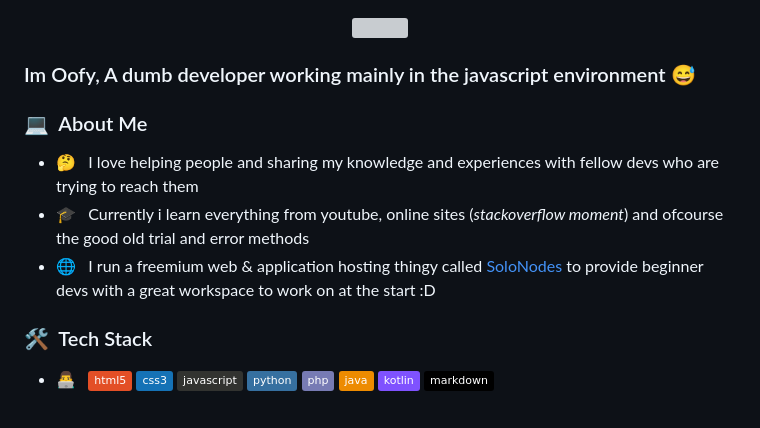
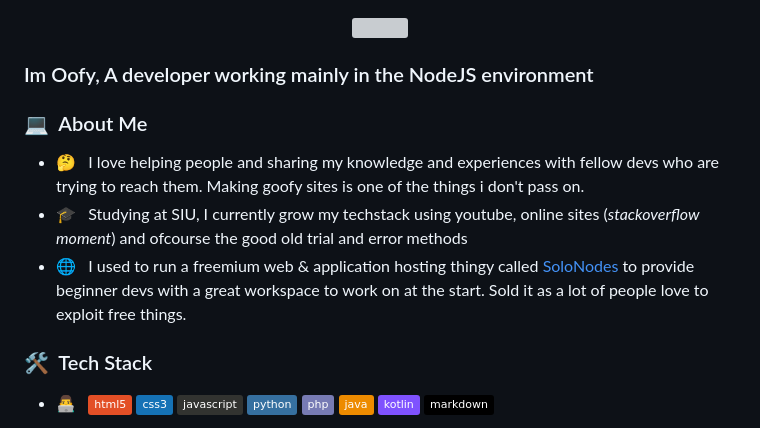
Before and after one commit to Aayush-683/Aayush-683, a Markdown page: README.md, the part around the change. GitHub-like rendering; badges without logos; grey boxes are pictures that could not be loaded.

```diff
--- a/README.md
+++ b/README.md
@@ -2,13 +2,13 @@
 <img src="https://media.discordapp.net/attachments/779285545775661076/883381823835611206/68747470733a2f2f726973686176616e616e642e6769746875622e696f2f7374617469632f696d616765732f677265657469.gif?width=803&height=452" align="center" style="width: 100%" />
 </div>
 
-### Im Oofy, A dumb developer working mainly in the javascript environment 😅
+### Im Oofy, A developer working mainly in the NodeJS environment
 
 ### 💻 &nbsp;About Me
 
-- 🤔 &nbsp; I love helping people and sharing my knowledge and experiences with fellow devs who are trying to reach them
-- 🎓 &nbsp; Currently i learn everything from youtube, online sites (*stackoverflow moment*) and ofcourse the good old trial and error methods
-- 🌐 &nbsp; I run a freemium web & application hosting thingy called [SoloNodes](https://solonodes.xyz) to provide beginner devs with a great workspace to work on at the start :D
+- 🤔 &nbsp; I love helping people and sharing my knowledge and experiences with fellow devs who are trying to reach them. Making goofy sites is one of the things i don't pass on.
+- 🎓 &nbsp; Studying at SIU, I currently grow my techstack using youtube, online sites (*stackoverflow moment*) and ofcourse the good old trial and error methods
+- 🌐 &nbsp; I used to run a freemium web & application hosting thingy called [SoloNodes](https://solonodes.net) to provide beginner devs with a great workspace to work on at the start. Sold it as a lot of people love to exploit free things.
 
 
 ### 🛠 &nbsp;Tech Stack
```
